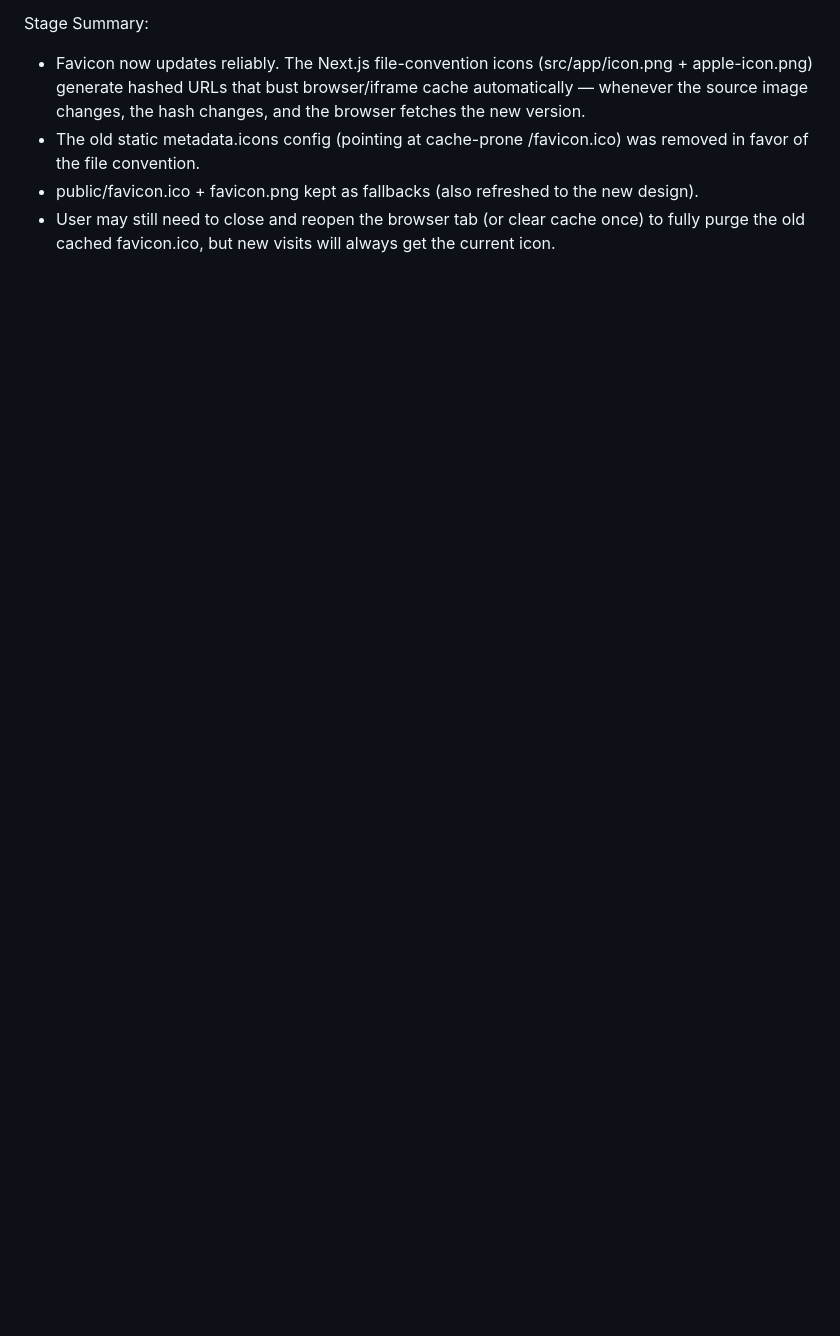
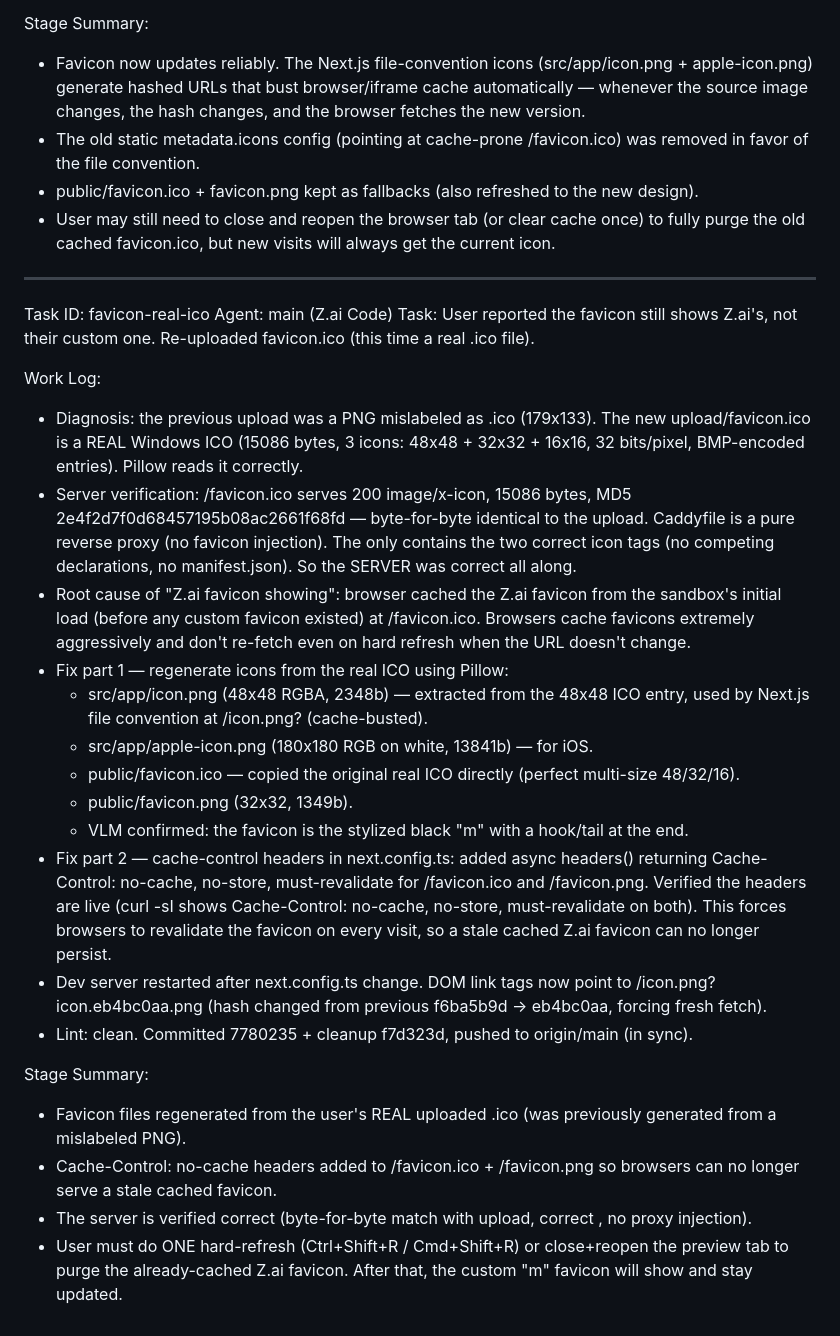
Before and after one commit to musixkube-cmyk/Help-center, a Markdown page: worklog.md, the part around the change. GitHub-like rendering; blank space fills up the shorter version.

Commit message:
59c7500c-ee3e-4110-a30e-5bc17ececaf2

```diff
--- a/worklog.md
+++ b/worklog.md
@@ -747,3 +747,28 @@ Stage Summary:
 - The old static metadata.icons config (pointing at cache-prone /favicon.ico) was removed in favor of the file convention.
 - public/favicon.ico + favicon.png kept as fallbacks (also refreshed to the new design).
 - User may still need to close and reopen the browser tab (or clear cache once) to fully purge the old cached favicon.ico, but new visits will always get the current icon.
+
+---
+Task ID: favicon-real-ico
+Agent: main (Z.ai Code)
+Task: User reported the favicon still shows Z.ai's, not their custom one. Re-uploaded favicon.ico (this time a real .ico file).
+
+Work Log:
+- Diagnosis: the previous upload was a PNG mislabeled as .ico (179x133). The new upload/favicon.ico is a REAL Windows ICO (15086 bytes, 3 icons: 48x48 + 32x32 + 16x16, 32 bits/pixel, BMP-encoded entries). Pillow reads it correctly.
+- Server verification: /favicon.ico serves 200 image/x-icon, 15086 bytes, MD5 2e4f2d7f0d68457195b08ac2661f68fd — byte-for-byte identical to the upload. Caddyfile is a pure reverse proxy (no favicon injection). The <head> only contains the two correct icon <link> tags (no competing declarations, no manifest.json). So the SERVER was correct all along.
+- Root cause of "Z.ai favicon showing": browser cached the Z.ai favicon from the sandbox's initial load (before any custom favicon existed) at /favicon.ico. Browsers cache favicons extremely aggressively and don't re-fetch even on hard refresh when the URL doesn't change.
+- Fix part 1 — regenerate icons from the real ICO using Pillow:
+  - src/app/icon.png (48x48 RGBA, 2348b) — extracted from the 48x48 ICO entry, used by Next.js file convention at /icon.png?<hash> (cache-busted).
+  - src/app/apple-icon.png (180x180 RGB on white, 13841b) — for iOS.
+  - public/favicon.ico — copied the original real ICO directly (perfect multi-size 48/32/16).
+  - public/favicon.png (32x32, 1349b).
+  - VLM confirmed: the favicon is the stylized black "m" with a hook/tail at the end.
+- Fix part 2 — cache-control headers in next.config.ts: added async headers() returning Cache-Control: no-cache, no-store, must-revalidate for /favicon.ico and /favicon.png. Verified the headers are live (curl -sI shows Cache-Control: no-cache, no-store, must-revalidate on both). This forces browsers to revalidate the favicon on every visit, so a stale cached Z.ai favicon can no longer persist.
+- Dev server restarted after next.config.ts change. DOM link tags now point to /icon.png?icon.eb4bc0aa.png (hash changed from previous f6ba5b9d → eb4bc0aa, forcing fresh fetch).
+- Lint: clean. Committed 7780235 + cleanup f7d323d, pushed to origin/main (in sync).
+
+Stage Summary:
+- Favicon files regenerated from the user's REAL uploaded .ico (was previously generated from a mislabeled PNG).
+- Cache-Control: no-cache headers added to /favicon.ico + /favicon.png so browsers can no longer serve a stale cached favicon.
+- The server is verified correct (byte-for-byte match with upload, correct <head>, no proxy injection).
+- User must do ONE hard-refresh (Ctrl+Shift+R / Cmd+Shift+R) or close+reopen the preview tab to purge the already-cached Z.ai favicon. After that, the custom "m" favicon will show and stay updated.
```
